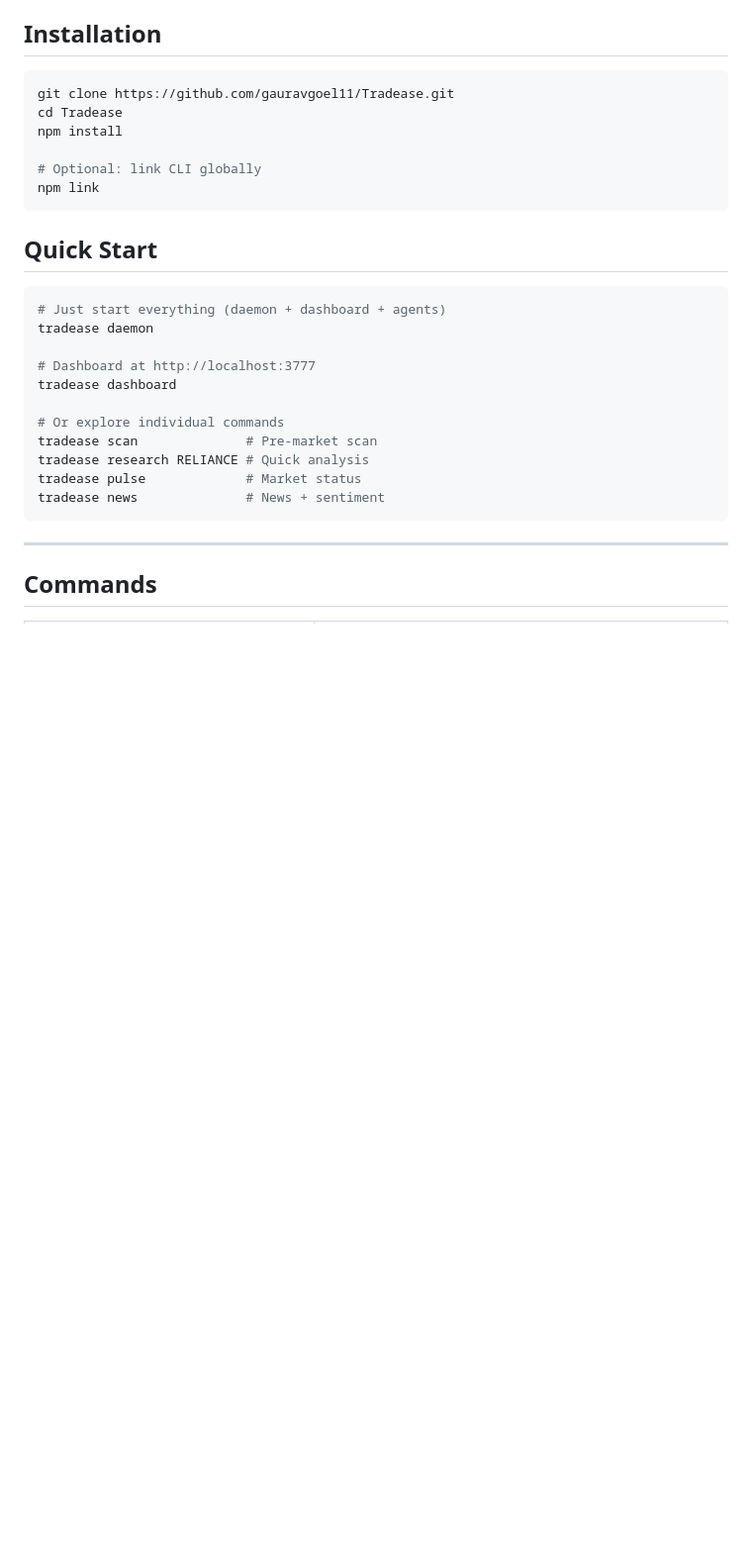
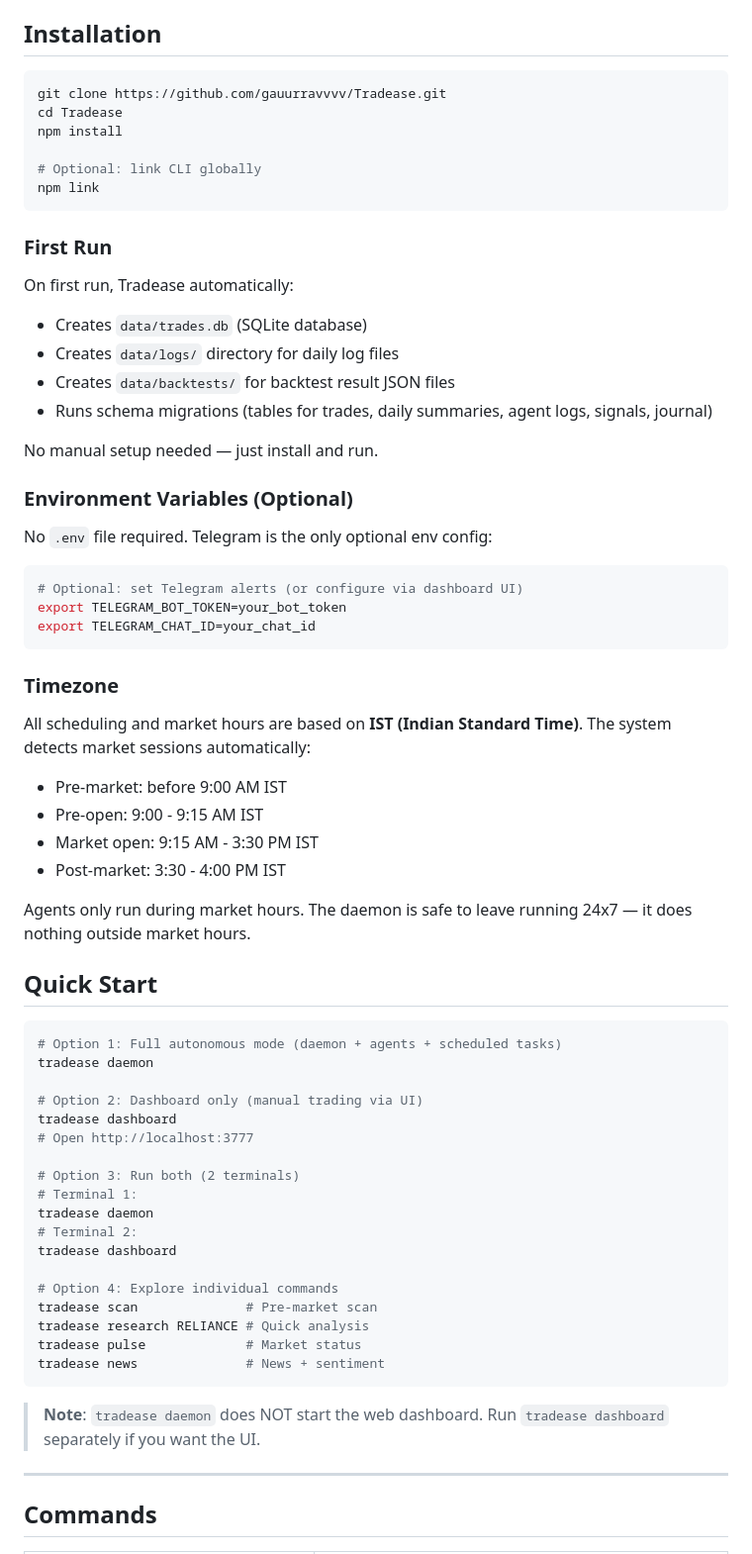
Before and after one commit to gauurravvvv/Tradease, a Markdown page: README.md, the part around one of its changes. Shown at 99% size. Drawn GitHub-style; blank space fills up the shorter version.

Commit message:
docs: add setup guide, Telegram instructions, timezone, data storage, disclaimer
Co-Authored-By: Claude Opus 4.6 <noreply@anthropic.com>

````diff
--- a/README.md
+++ b/README.md
@@ -93,7 +93,7 @@ Tradease uses **Claude Code CLI** (`claude`) as its AI engine — spawned as a c
 ## Installation
 
 ```bash
-git clone https://github.com/gauravgoel11/Tradease.git
+git clone https://github.com/gauurravvvv/Tradease.git
 cd Tradease
 npm install
 
@@ -101,21 +101,60 @@ npm install
 npm link
 ```
 
+### First Run
+
+On first run, Tradease automatically:
+- Creates `data/trades.db` (SQLite database)
+- Creates `data/logs/` directory for daily log files
+- Creates `data/backtests/` for backtest result JSON files
+- Runs schema migrations (tables for trades, daily summaries, agent logs, signals, journal)
+
+No manual setup needed — just install and run.
+
+### Environment Variables (Optional)
+
+No `.env` file required. Telegram is the only optional env config:
+
+```bash
+# Optional: set Telegram alerts (or configure via dashboard UI)
+export TELEGRAM_BOT_TOKEN=your_bot_token
+export TELEGRAM_CHAT_ID=your_chat_id
+```
+
+### Timezone
+
+All scheduling and market hours are based on **IST (Indian Standard Time)**. The system detects market sessions automatically:
+- Pre-market: before 9:00 AM IST
+- Pre-open: 9:00 - 9:15 AM IST
+- Market open: 9:15 AM - 3:30 PM IST
+- Post-market: 3:30 - 4:00 PM IST
+
+Agents only run during market hours. The daemon is safe to leave running 24x7 — it does nothing outside market hours.
+
 ## Quick Start
 
 ```bash
-# Just start everything (daemon + dashboard + agents)
+# Option 1: Full autonomous mode (daemon + agents + scheduled tasks)
 tradease daemon
 
-# Dashboard at http://localhost:3777
+# Option 2: Dashboard only (manual trading via UI)
+tradease dashboard
+# Open http://localhost:3777
+
+# Option 3: Run both (2 terminals)
+# Terminal 1:
+tradease daemon
+# Terminal 2:
 tradease dashboard
 
-# Or explore individual commands
+# Option 4: Explore individual commands
 tradease scan              # Pre-market scan
 tradease research RELIANCE # Quick analysis
 tradease pulse             # Market status
 tradease news              # News + sentiment
 ```
+
+> **Note**: `tradease daemon` does NOT start the web dashboard. Run `tradease dashboard` separately if you want the UI.
 
 ---
 
````
Also changed, not shown: other parts of README.md (+46 -0 lines).
